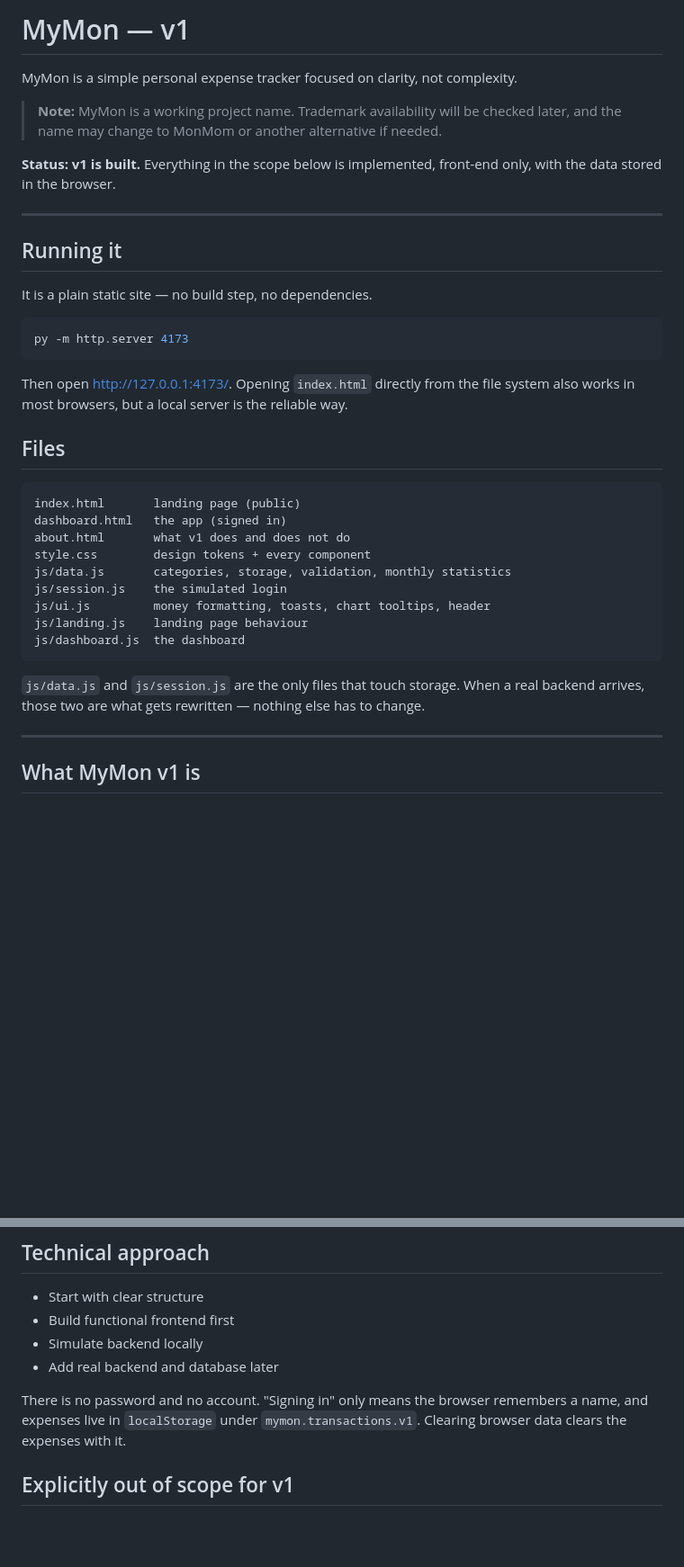
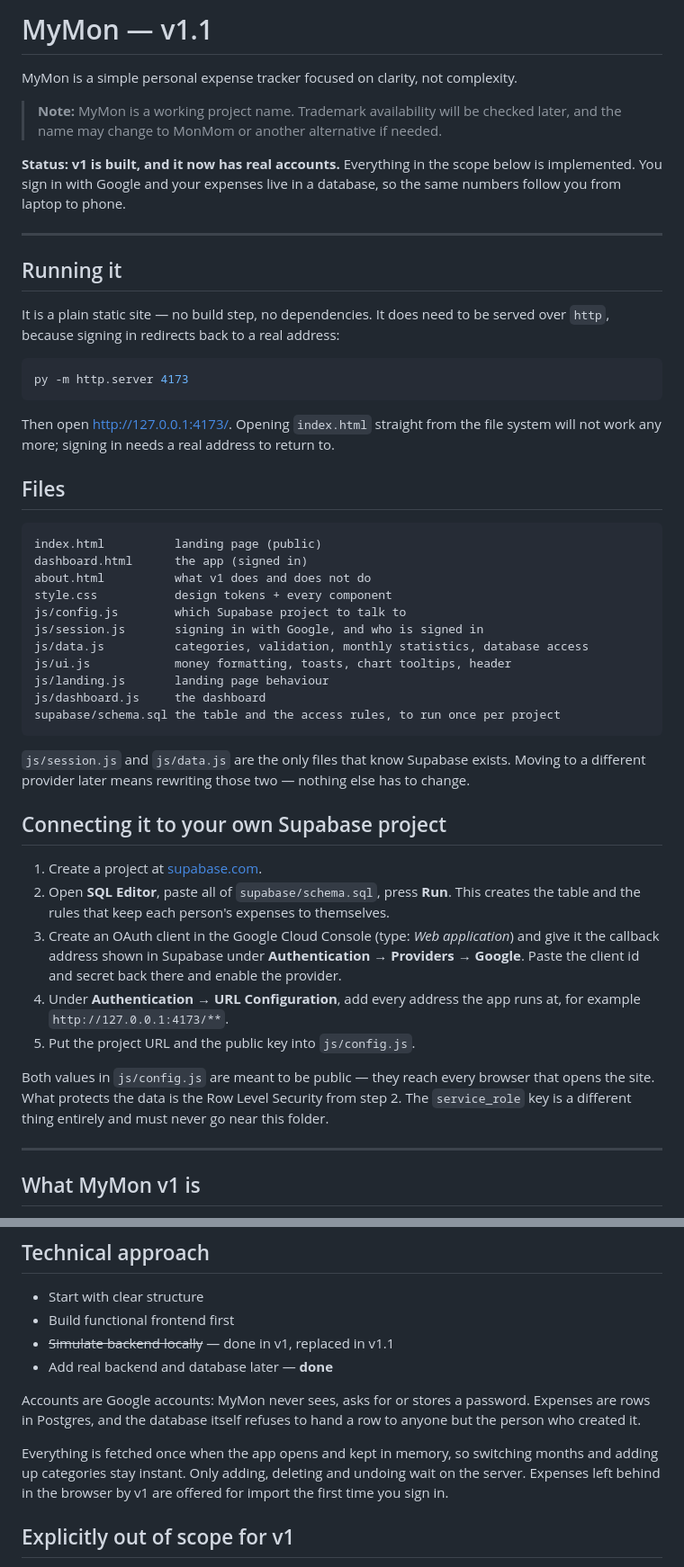
Before and after one commit to yupmurphy/MyMon, a Markdown page: readme.md, 2 parts joined by grey strips. Shown at 90% size. Drawn GitHub-style; blank space fills up the shorter version.

Commit message:
README: describe the version that has accounts
The setup notes still described the browser-only storage that v1.1 replaced.

Co-Authored-By: Claude Opus 5 <noreply@anthropic.com>

````diff
--- a/readme.md
+++ b/readme.md
@@ -1,42 +1,63 @@
-# MyMon — v1
+# MyMon — v1.1
 
 MyMon is a simple personal expense tracker focused on clarity, not complexity.
 
 > **Note:** MyMon is a working project name. Trademark availability will be checked
 > later, and the name may change to MonMom or another alternative if needed.
 
-**Status: v1 is built.** Everything in the scope below is implemented, front-end only,
-with the data stored in the browser.
+**Status: v1 is built, and it now has real accounts.** Everything in the scope below is
+implemented. You sign in with Google and your expenses live in a database, so the same
+numbers follow you from laptop to phone.
 
 ---
 
 ## Running it
 
-It is a plain static site — no build step, no dependencies.
+It is a plain static site — no build step, no dependencies. It does need to be served
+over `http`, because signing in redirects back to a real address:
 
 ```bash
 py -m http.server 4173
 ```
 
-Then open <http://127.0.0.1:4173/>. Opening `index.html` directly from the file system
-also works in most browsers, but a local server is the reliable way.
+Then open <http://127.0.0.1:4173/>. Opening `index.html` straight from the file system
+will not work any more; signing in needs a real address to return to.
 
 ## Files
 
 ```
-index.html       landing page (public)
-dashboard.html   the app (signed in)
-about.html       what v1 does and does not do
-style.css        design tokens + every component
-js/data.js       categories, storage, validation, monthly statistics
-js/session.js    the simulated login
-js/ui.js         money formatting, toasts, chart tooltips, header
-js/landing.js    landing page behaviour
-js/dashboard.js  the dashboard
+index.html          landing page (public)
+dashboard.html      the app (signed in)
+about.html          what v1 does and does not do
+style.css           design tokens + every component
+js/config.js        which Supabase project to talk to
+js/session.js       signing in with Google, and who is signed in
+js/data.js          categories, validation, monthly statistics, database access
+js/ui.js            money formatting, toasts, chart tooltips, header
+js/landing.js       landing page behaviour
+js/dashboard.js     the dashboard
+supabase/schema.sql the table and the access rules, to run once per project
 ```
 
-`js/data.js` and `js/session.js` are the only files that touch storage. When a real
-backend arrives, those two are what gets rewritten — nothing else has to change.
+`js/session.js` and `js/data.js` are the only files that know Supabase exists. Moving to
+a different provider later means rewriting those two — nothing else has to change.
+
+## Connecting it to your own Supabase project
+
+1. Create a project at [supabase.com](https://supabase.com).
+2. Open **SQL Editor**, paste all of `supabase/schema.sql`, press **Run**. This creates
+   the table and the rules that keep each person's expenses to themselves.
+3. Create an OAuth client in the Google Cloud Console (type: *Web application*) and give
+   it the callback address shown in Supabase under
+   **Authentication → Providers → Google**. Paste the client id and secret back there and
+   enable the provider.
+4. Under **Authentication → URL Configuration**, add every address the app runs at, for
+   example `http://127.0.0.1:4173/**`.
+5. Put the project URL and the public key into `js/config.js`.
+
+Both values in `js/config.js` are meant to be public — they reach every browser that
+opens the site. What protects the data is the Row Level Security from step 2. The
+`service_role` key is a different thing entirely and must never go near this folder.
 
 ---
 
@@ -126,12 +147,17 @@ For a selected month:
 
 - Start with clear structure
 - Build functional frontend first
-- Simulate backend locally
-- Add real backend and database later
+- ~~Simulate backend locally~~ — done in v1, replaced in v1.1
+- Add real backend and database later — **done**
 
-There is no password and no account. "Signing in" only means the browser remembers a
-name, and expenses live in `localStorage` under `mymon.transactions.v1`. Clearing
-browser data clears the expenses with it.
+Accounts are Google accounts: MyMon never sees, asks for or stores a password. Expenses
+are rows in Postgres, and the database itself refuses to hand a row to anyone but the
+person who created it.
+
+Everything is fetched once when the app opens and kept in memory, so switching months
+and adding up categories stay instant. Only adding, deleting and undoing wait on the
+server. Expenses left behind in the browser by v1 are offered for import the first time
+you sign in.
 
 ## Explicitly out of scope for v1
 
````
